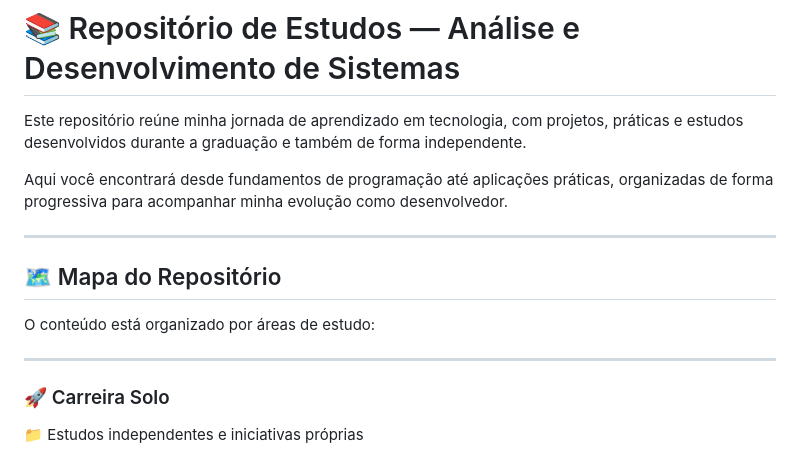
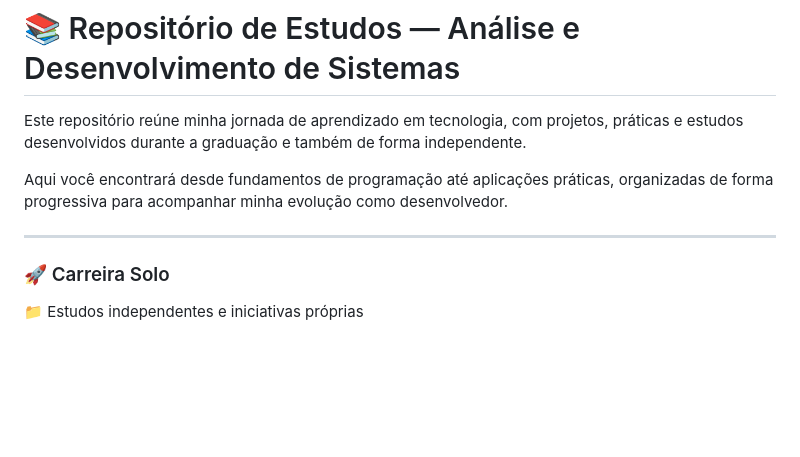
Before and after one commit to SDinee/FaculdadeADS, a Markdown page: README.md, the part around the change. Drawn GitHub-style; blank space fills up the shorter version.

Commit message:
Remove repository map section from README.md to improve content focus

```diff
--- a/README.md
+++ b/README.md
@@ -5,12 +5,6 @@ Este repositório reúne minha jornada de aprendizado em tecnologia, com projeto
 Aqui você encontrará desde fundamentos de programação até aplicações práticas, organizadas de forma progressiva para acompanhar minha evolução como desenvolvedor.
 
 ---
-
-## 🗺️ Mapa do Repositório
-
- O conteúdo está organizado por áreas de estudo:
-
- ---
 
 ### 🚀 Carreira Solo
 
```
